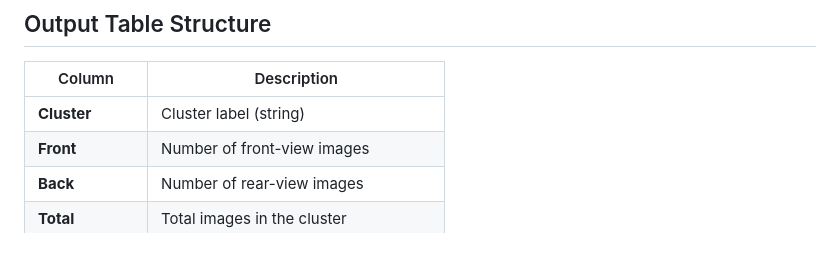
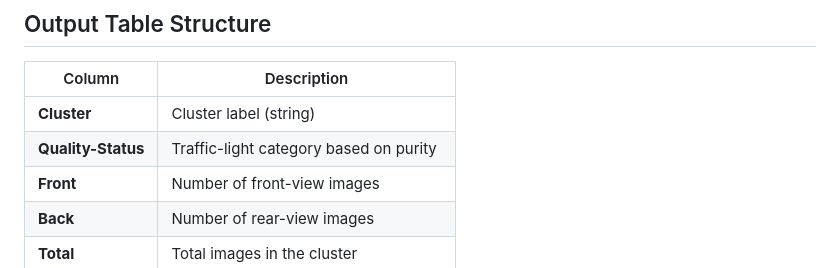
Before and after one commit to Garro326/ClusterGrader, a Markdown page: README.md, the part around the change. GitHub-like rendering.

```diff
--- a/README.md
+++ b/README.md
@@ -26,6 +26,7 @@ where `q_i` is the purity of cluster *i*, and `n_i` is its size.
 | Column            | Description                             |
 |-------------------|-----------------------------------------|
 | **Cluster**       | Cluster label (string)                  |
+| **Quality-Status**| Traffic-light category based on purity  |
 | **Front**         | Number of front-view images             |
 | **Back**          | Number of rear-view images              |
 | **Total**         | Total images in the cluster             |
```
